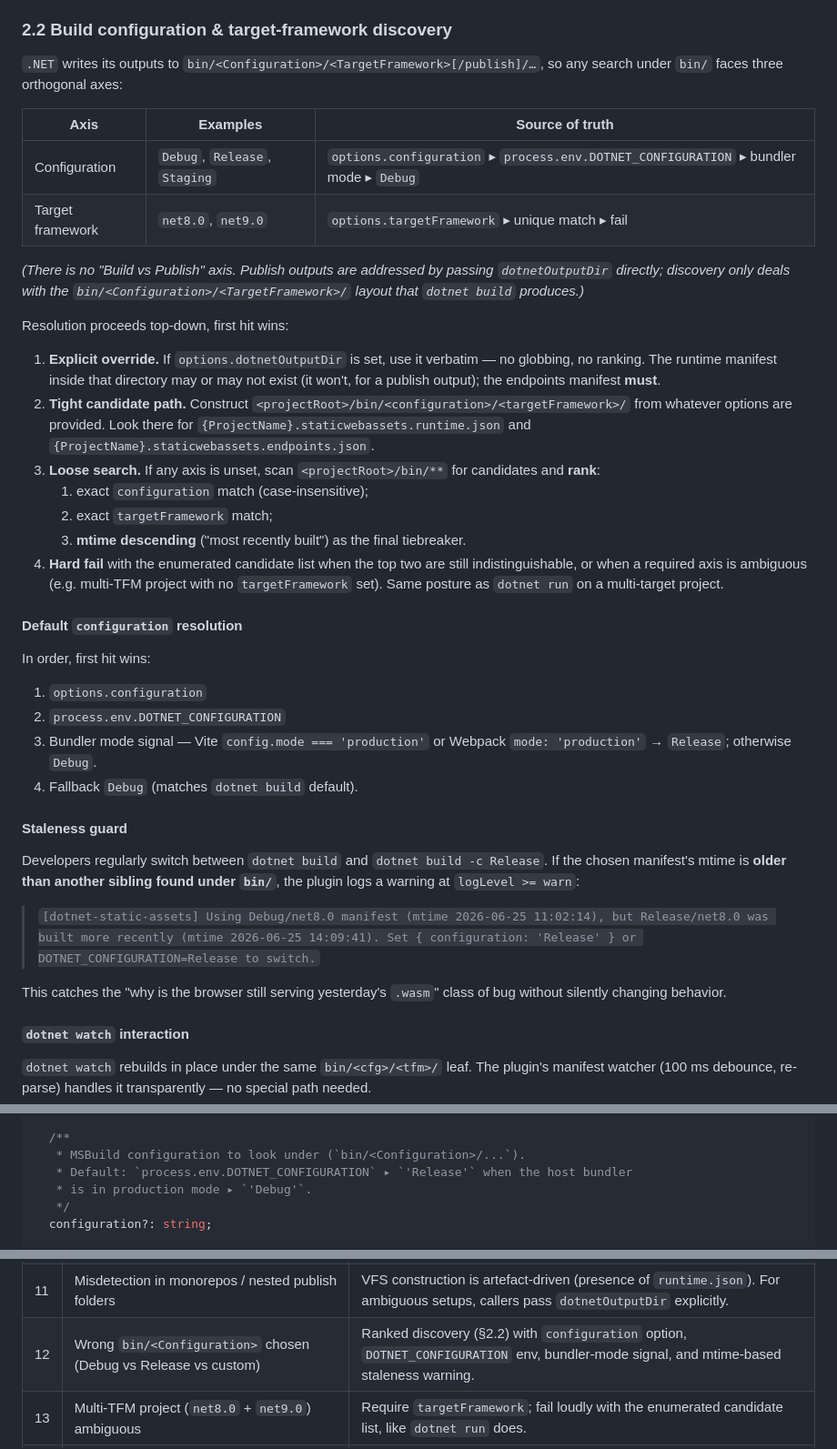
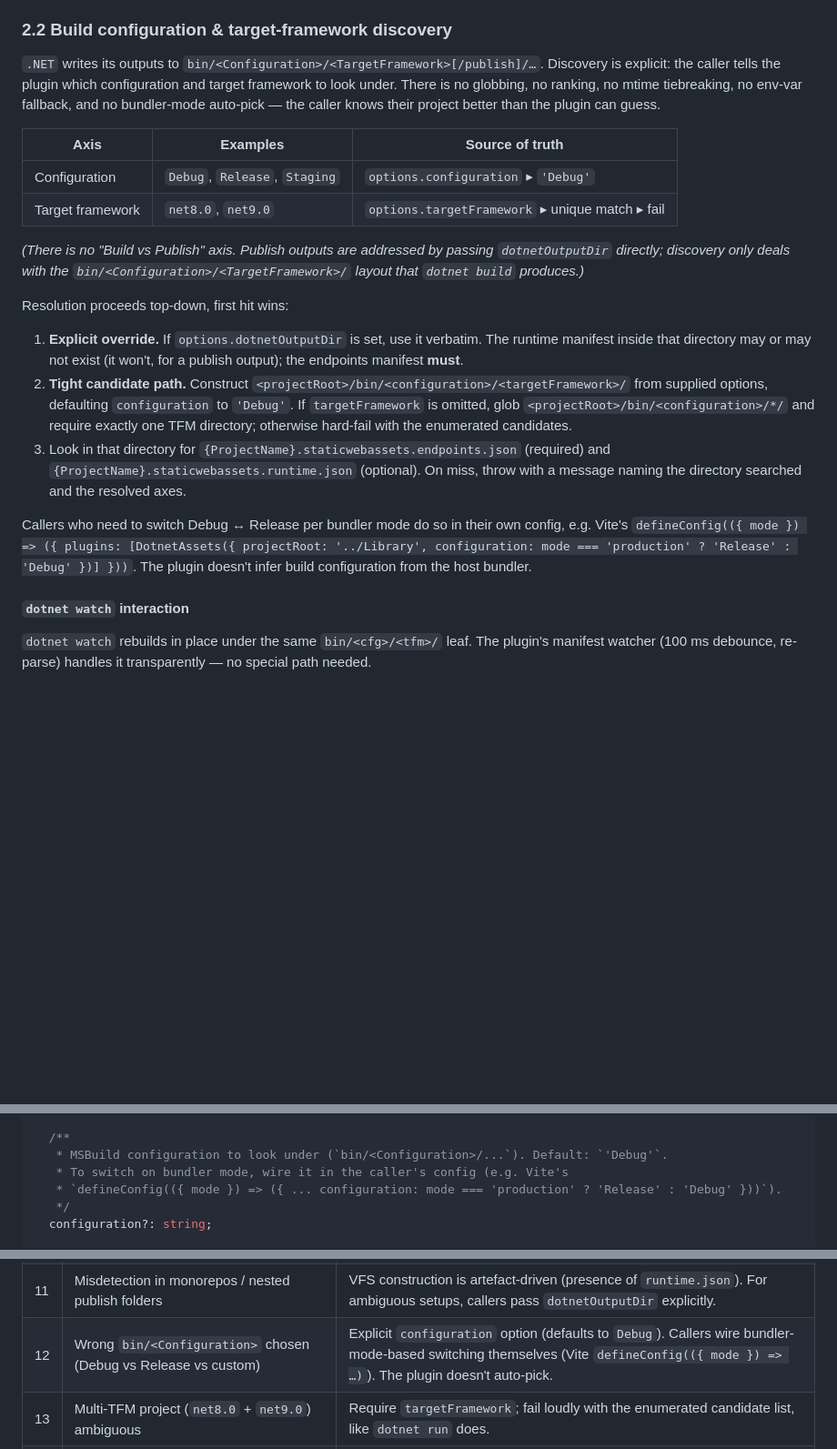
Before and after one commit to ArcadeMode/unplugin-dotnet-wasm, a Markdown page: plan.md, 3 parts joined by grey strips. Shown at 91% size. Rendered like a GitHub page; blank space fills up the shorter version.

Commit message:
drop unnecessary requirements

```diff
--- a/plan.md
+++ b/plan.md
@@ -40,41 +40,22 @@ Which path is taken is therefore a function of which `dotnet` command produced t
 
 ### 2.2 Build configuration & target-framework discovery
 
-`.NET` writes its outputs to `bin/<Configuration>/<TargetFramework>[/publish]/…`, so any search under `bin/` faces three orthogonal axes:
+`.NET` writes its outputs to `bin/<Configuration>/<TargetFramework>[/publish]/…`. Discovery is explicit: the caller tells the plugin which configuration and target framework to look under. There is no globbing, no ranking, no mtime tiebreaking, no env-var fallback, and no bundler-mode auto-pick — the caller knows their project better than the plugin can guess.
 
-| Axis              | Examples                       | Source of truth                                                                          |
-|-------------------|--------------------------------|------------------------------------------------------------------------------------------|
-| Configuration     | `Debug`, `Release`, `Staging`  | `options.configuration` ▸ `process.env.DOTNET_CONFIGURATION` ▸ bundler mode ▸ `Debug`    |
-| Target framework  | `net8.0`, `net9.0`             | `options.targetFramework` ▸ unique match ▸ fail                                          |
+| Axis              | Examples                       | Source of truth                                  |
+|-------------------|--------------------------------|--------------------------------------------------|
+| Configuration     | `Debug`, `Release`, `Staging`  | `options.configuration` ▸ `'Debug'`              |
+| Target framework  | `net8.0`, `net9.0`             | `options.targetFramework` ▸ unique match ▸ fail  |
 
 *(There is no "Build vs Publish" axis. Publish outputs are addressed by passing `dotnetOutputDir` directly; discovery only deals with the `bin/<Configuration>/<TargetFramework>/` layout that `dotnet build` produces.)*
 
 Resolution proceeds top-down, first hit wins:
 
-1. **Explicit override.** If `options.dotnetOutputDir` is set, use it verbatim — no globbing, no ranking. The runtime manifest inside that directory may or may not exist (it won't, for a publish output); the endpoints manifest **must**.
-2. **Tight candidate path.** Construct `<projectRoot>/bin/<configuration>/<targetFramework>/` from whatever options are provided. Look there for `{ProjectName}.staticwebassets.runtime.json` and `{ProjectName}.staticwebassets.endpoints.json`.
-3. **Loose search.** If any axis is unset, scan `<projectRoot>/bin/**` for candidates and **rank**:
-   1. exact `configuration` match (case-insensitive);
-   2. exact `targetFramework` match;
-   3. **mtime descending** ("most recently built") as the final tiebreaker.
-4. **Hard fail** with the enumerated candidate list when the top two are still indistinguishable, or when a required axis is ambiguous (e.g. multi-TFM project with no `targetFramework` set). Same posture as `dotnet run` on a multi-target project.
+1. **Explicit override.** If `options.dotnetOutputDir` is set, use it verbatim. The runtime manifest inside that directory may or may not exist (it won't, for a publish output); the endpoints manifest **must**.
+2. **Tight candidate path.** Construct `<projectRoot>/bin/<configuration>/<targetFramework>/` from supplied options, defaulting `configuration` to `'Debug'`. If `targetFramework` is omitted, glob `<projectRoot>/bin/<configuration>/*/` and require exactly one TFM directory; otherwise hard-fail with the enumerated candidates.
+3. Look in that directory for `{ProjectName}.staticwebassets.endpoints.json` (required) and `{ProjectName}.staticwebassets.runtime.json` (optional). On miss, throw with a message naming the directory searched and the resolved axes.
 
-#### Default `configuration` resolution
-
-In order, first hit wins:
-
-1. `options.configuration`
-2. `process.env.DOTNET_CONFIGURATION`
-3. Bundler mode signal — Vite `config.mode === 'production'` or Webpack `mode: 'production'` → `Release`; otherwise `Debug`.
-4. Fallback `Debug` (matches `dotnet build` default).
-
-#### Staleness guard
-
-Developers regularly switch between `dotnet build` and `dotnet build -c Release`. If the chosen manifest's mtime is **older than another sibling found under `bin/`**, the plugin logs a warning at `logLevel >= warn`:
-
-> `[dotnet-static-assets] Using Debug/net8.0 manifest (mtime 2026-06-25 11:02:14), but Release/net8.0 was built more recently (mtime 2026-06-25 14:09:41). Set { configuration: 'Release' } or DOTNET_CONFIGURATION=Release to switch.`
-
-This catches the "why is the browser still serving yesterday's `.wasm`" class of bug without silently changing behavior.
+Callers who need to switch Debug ↔ Release per bundler mode do so in their own config, e.g. Vite's `defineConfig(({ mode }) => ({ plugins: [DotnetAssets({ projectRoot: '../Library', configuration: mode === 'production' ? 'Release' : 'Debug' })] }))`. The plugin doesn't infer build configuration from the host bundler.
 
 #### `dotnet watch` interaction
 
@@ -547,9 +528,9 @@ export interface DotnetAssetsDiscoveryOptions {
   projectRoot: string;
 
   /**
-   * MSBuild configuration to look under (`bin/<Configuration>/...`).
-   * Default: `process.env.DOTNET_CONFIGURATION` ▸ `'Release'` when the host bundler
-   * is in production mode ▸ `'Debug'`.
+   * MSBuild configuration to look under (`bin/<Configuration>/...`). Default: `'Debug'`.
+   * To switch on bundler mode, wire it in the caller's config (e.g. Vite's
+   * `defineConfig(({ mode }) => ({ ... configuration: mode === 'production' ? 'Release' : 'Debug' }))`).
    */
   configuration?: string;
 
@@ -699,7 +680,7 @@ export default {
 | 9 | Same `AssetFile` mapped to multiple `Route`s (fingerprint variants) | Index by both; canonical for HMR, fingerprinted preferred in production HTML.                          |
 | 10 | Broken `.d.ts → video/vnd.dlna.mpeg-tts` MIME from .NET           | Built-in override table; opt-out via `respectAllEndpointHeaders: true`.                                 |
 | 11 | Misdetection in monorepos / nested publish folders               | VFS construction is artefact-driven (presence of `runtime.json`). For ambiguous setups, callers pass `dotnetOutputDir` explicitly. |
-| 12 | Wrong `bin/<Configuration>` chosen (Debug vs Release vs custom)  | Ranked discovery (§2.2) with `configuration` option, `DOTNET_CONFIGURATION` env, bundler-mode signal, and mtime-based staleness warning. |
+| 12 | Wrong `bin/<Configuration>` chosen (Debug vs Release vs custom)  | Explicit `configuration` option (defaults to `Debug`). Callers wire bundler-mode-based switching themselves (Vite `defineConfig(({ mode }) => …)`). The plugin doesn't auto-pick. |
 | 13 | Multi-TFM project (`net8.0` + `net9.0`) ambiguous                | Require `targetFramework`; fail loudly with the enumerated candidate list, like `dotnet run` does.       |
 | 14 | Generated IDE-parity files leaking into PRs                       | Default emission to `node_modules/.dotnet-vfs/`; never auto-patch user tsconfig; auto-gitignore when `vfsOutDir` is inside source. |
 | 15 | Stale `paths` from a previous runtime-manifest run breaking an endpoints-only build | On every run, delete the cache directory when the runtime manifest is absent, when `emitTypeScriptPaths: false`, or when the source manifests disappear. |
```
Also changed, not shown: execution-plan.md (+5 -16 lines).
